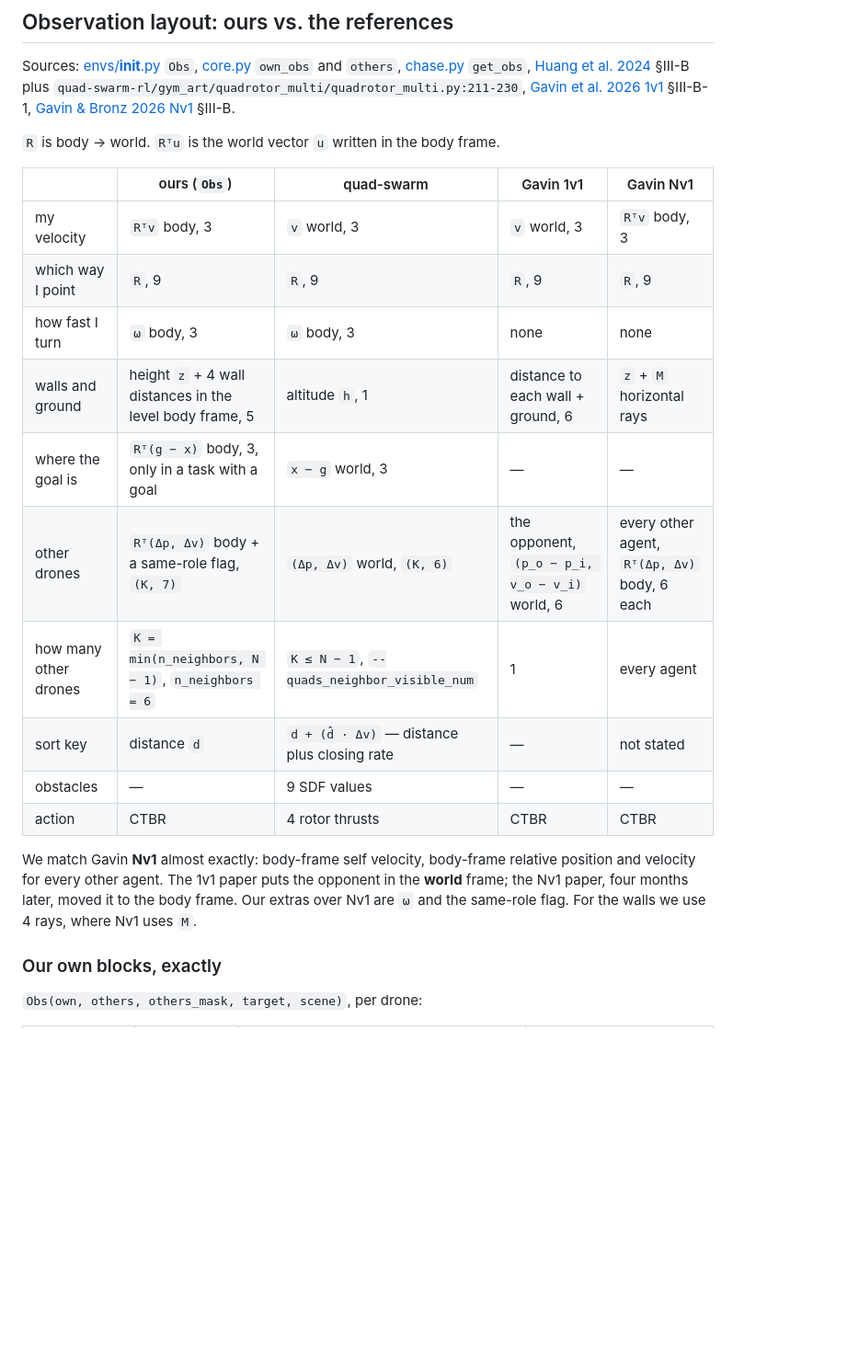
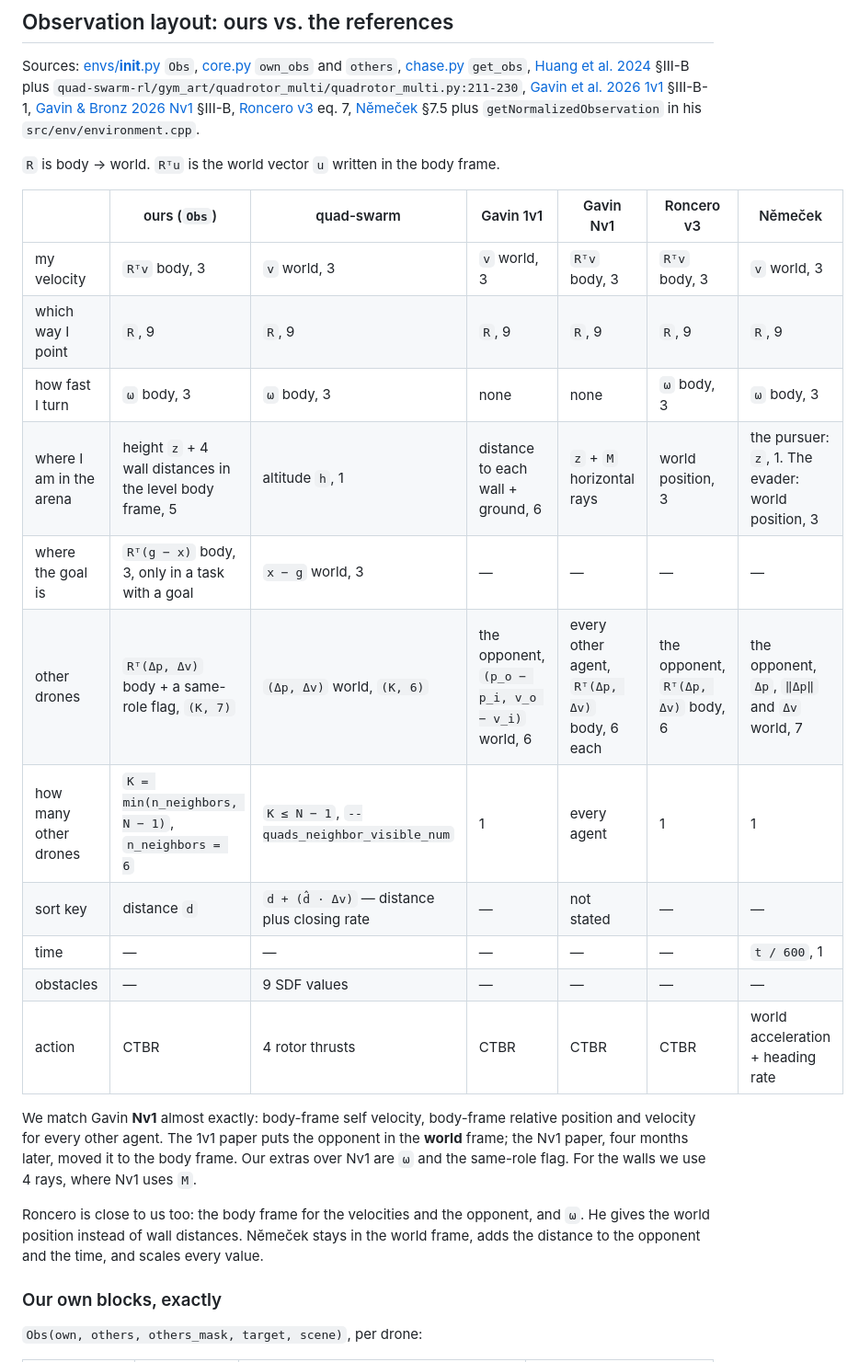
Before and after one commit to andyska09/drone-swarm-rl, a Markdown page: research/notes/comparisons.md, the part around one of its changes. Shown at 92% size. GitHub-like rendering; blank space fills up the shorter version.

```diff
--- a/research/notes/comparisons.md
+++ b/research/notes/comparisons.md
@@ -8,28 +8,36 @@ Sources: [envs/__init__.py](../../swarm/envs/__init__.py) `Obs`,
 [Huang et al. 2024](../papers/2309.13285v2.md) §III-B plus
 `quad-swarm-rl/gym_art/quadrotor_multi/quadrotor_multi.py:211-230`,
 [Gavin et al. 2026 1v1](../papers/2603.16279v1.md) §III-B-1,
-[Gavin & Bronz 2026 Nv1](../papers/2607.05939v1.md) §III-B.
+[Gavin & Bronz 2026 Nv1](../papers/2607.05939v1.md) §III-B,
+[Roncero v3](../papers/2506.02849v3.md) eq. 7,
+[Němeček](../papers/F3-BP-2026-Nemecek-Vaclav-bachelor_thesis.md) §7.5 plus
+`getNormalizedObservation` in his `src/env/environment.cpp`.
 
 `R` is body → world. `Rᵀu` is the world vector `u` written in the body frame.
 
-| | ours (`Obs`) | quad-swarm | Gavin 1v1 | Gavin Nv1 |
-|---|---|---|---|---|
-| my velocity | `Rᵀv` body, 3 | `v` world, 3 | `v` world, 3 | `Rᵀv` body, 3 |
-| which way I point | `R`, 9 | `R`, 9 | `R`, 9 | `R`, 9 |
-| how fast I turn | `ω` body, 3 | `ω` body, 3 | none | none |
-| walls and ground | height `z` + 4 wall distances in the level body frame, 5 | altitude `h`, 1 | distance to each wall + ground, 6 | `z` + `M` horizontal rays |
-| where the goal is | `Rᵀ(g − x)` body, 3, only in a task with a goal | `x − g` world, 3 | — | — |
-| other drones | `Rᵀ(Δp, Δv)` body + a same-role flag, `(K, 7)` | `(Δp, Δv)` world, `(K, 6)` | the opponent, `(p_o − p_i, v_o − v_i)` world, 6 | every other agent, `Rᵀ(Δp, Δv)` body, 6 each |
-| how many other drones | `K = min(n_neighbors, N − 1)`, `n_neighbors = 6` | `K ≤ N − 1`, `--quads_neighbor_visible_num` | 1 | every agent |
-| sort key | distance `d` | `d + (d̂ · Δv)` — distance plus closing rate | — | not stated |
-| obstacles | — | 9 SDF values | — | — |
-| action | CTBR | 4 rotor thrusts | CTBR | CTBR |
+| | ours (`Obs`) | quad-swarm | Gavin 1v1 | Gavin Nv1 | Roncero v3 | Němeček |
+|---|---|---|---|---|---|---|
+| my velocity | `Rᵀv` body, 3 | `v` world, 3 | `v` world, 3 | `Rᵀv` body, 3 | `Rᵀv` body, 3 | `v` world, 3 |
+| which way I point | `R`, 9 | `R`, 9 | `R`, 9 | `R`, 9 | `R`, 9 | `R`, 9 |
+| how fast I turn | `ω` body, 3 | `ω` body, 3 | none | none | `ω` body, 3 | `ω` body, 3 |
+| where I am in the arena | height `z` + 4 wall distances in the level body frame, 5 | altitude `h`, 1 | distance to each wall + ground, 6 | `z` + `M` horizontal rays | world position, 3 | the pursuer: `z`, 1. The evader: world position, 3 |
+| where the goal is | `Rᵀ(g − x)` body, 3, only in a task with a goal | `x − g` world, 3 | — | — | — | — |
+| other drones | `Rᵀ(Δp, Δv)` body + a same-role flag, `(K, 7)` | `(Δp, Δv)` world, `(K, 6)` | the opponent, `(p_o − p_i, v_o − v_i)` world, 6 | every other agent, `Rᵀ(Δp, Δv)` body, 6 each | the opponent, `Rᵀ(Δp, Δv)` body, 6 | the opponent, `Δp`, `‖Δp‖` and `Δv` world, 7 |
+| how many other drones | `K = min(n_neighbors, N − 1)`, `n_neighbors = 6` | `K ≤ N − 1`, `--quads_neighbor_visible_num` | 1 | every agent | 1 | 1 |
+| sort key | distance `d` | `d + (d̂ · Δv)` — distance plus closing rate | — | not stated | — | — |
+| time | — | — | — | — | — | `t / 600`, 1 |
+| obstacles | — | 9 SDF values | — | — | — | — |
+| action | CTBR | 4 rotor thrusts | CTBR | CTBR | CTBR | world acceleration + heading rate |
 
 We match Gavin **Nv1** almost exactly: body-frame self velocity, body-frame
 relative position and velocity for every other agent. The 1v1 paper puts the
 opponent in the **world** frame; the Nv1 paper, four months later, moved it to the
 body frame. Our extras over Nv1 are `ω` and the same-role flag. For the walls we use
 4 rays, where Nv1 uses `M`.
+
+Roncero is close to us too: the body frame for the velocities and the opponent, and
+`ω`. He gives the world position instead of wall distances. Němeček stays in the
+world frame, adds the distance to the opponent and the time, and scales every value.
 
 ### Our own blocks, exactly
 
```
Also changed, not shown: other parts of research/notes/comparisons.md (+20 -14 lines).
